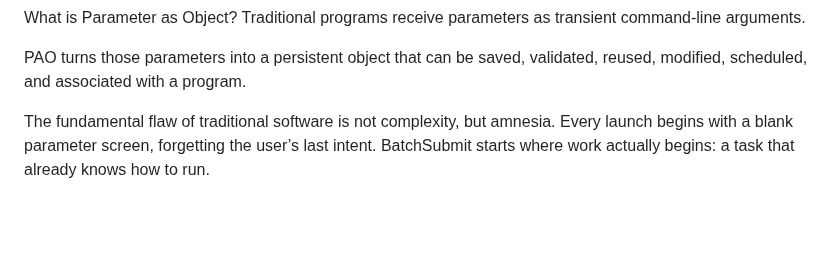
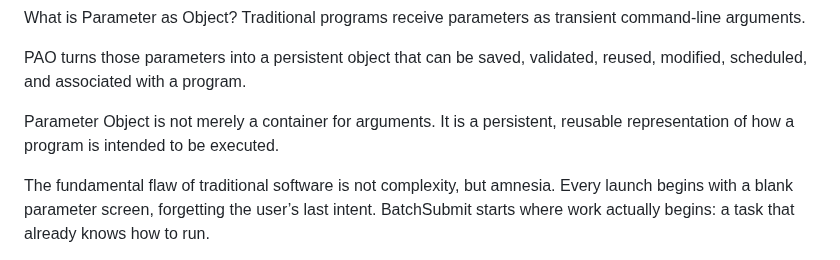
Before and after one commit to socaltiger/BatchSubmit.com, a Markdown page: README.md, the part around the change. GitHub-like rendering; blank space fills up the shorter version.

```diff
--- a/README.md
+++ b/README.md
@@ -4,6 +4,8 @@ What is Parameter as Object?
 Traditional programs receive parameters as transient command-line arguments.<p>
 
 PAO turns those parameters into a persistent object that can be saved, validated, reused, modified, scheduled, and associated with a program.<p>
+
+Parameter Object is not merely a container for arguments. It is a persistent, reusable representation of how a program is intended to be executed.<p>
 
 The fundamental flaw of traditional software is not complexity, but amnesia. Every launch begins with a blank parameter screen, forgetting the user’s last intent. BatchSubmit starts where work actually begins: a task that already knows how to run.<p>
 
```
